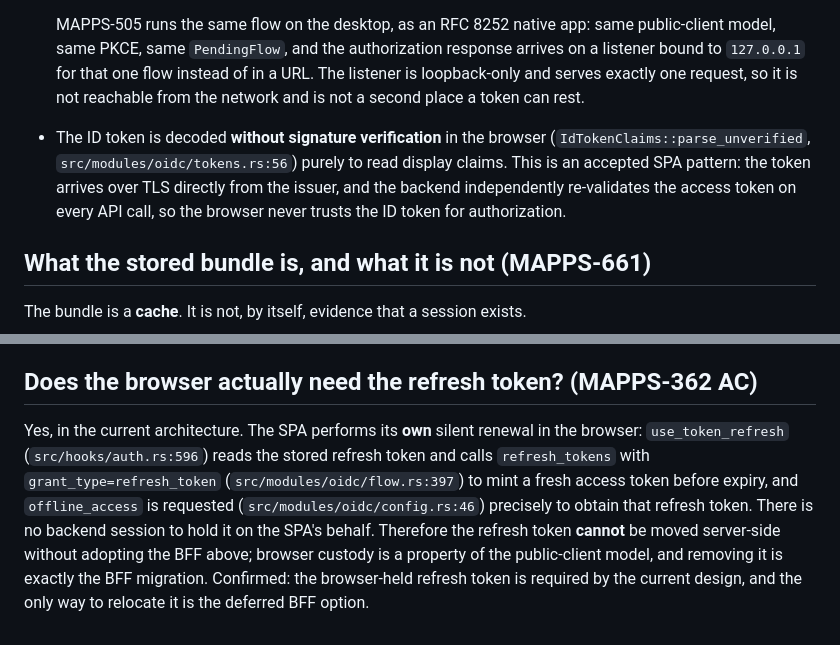
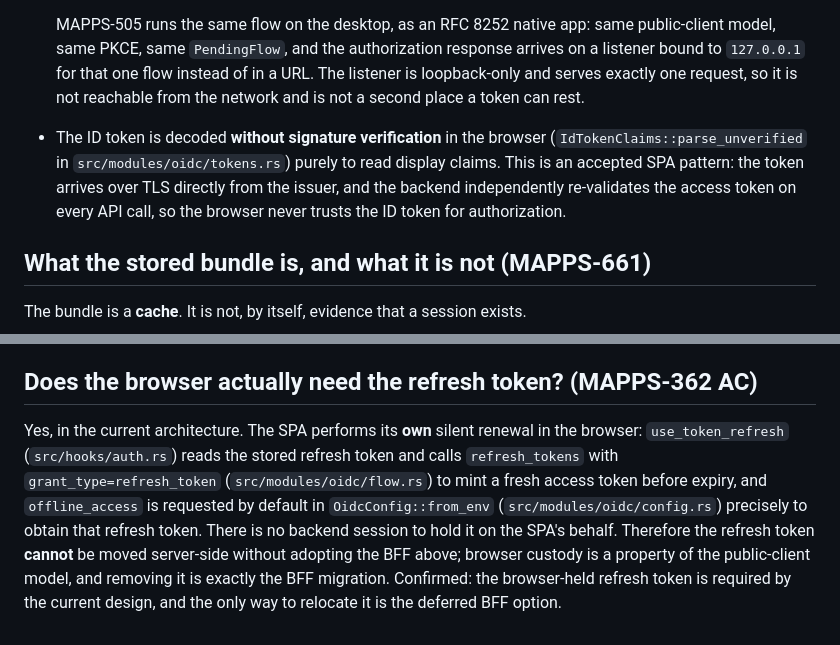
Before and after one commit to psa-systems/mokosh-apps, a Markdown page: docs/oidc-token-storage.md, 2 parts joined by grey strips. Drawn GitHub-style.

Commit message:
docs: replace line anchors with symbol anchors
The three line citations in oidc-token-storage.md had drifted again
(fixed 2026-09-05, re-rotted since): use_token_refresh moved from
auth.rs:596 to :692, refresh_tokens from flow.rs:397 to :461, and the
offline_access scope default from config.rs:46 to :54. Replace all
four file:line citations with symbol names a reader can grep for
instead, so ordinary edits to the cited files stop breaking the doc.

#MAPPS-899

```diff
--- a/docs/oidc-token-storage.md
+++ b/docs/oidc-token-storage.md
@@ -14,7 +14,7 @@ mokosh-apps is a Dioxus WASM **public** OIDC client (Authorization Code + PKCE a
 - The short-lived code-flow state (`PendingFlow`: PKCE verifier + state + nonce + `return_to`) is written under `mokosh_oidc_flow_v1` only between `start_login` and `complete_login`.
 
   MAPPS-505 runs the same flow on the desktop, as an RFC 8252 native app: same public-client model, same PKCE, same `PendingFlow`, and the authorization response arrives on a listener bound to `127.0.0.1` for that one flow instead of in a URL. The listener is loopback-only and serves exactly one request, so it is not reachable from the network and is not a second place a token can rest.
-- The ID token is decoded **without signature verification** in the browser (`IdTokenClaims::parse_unverified`, `src/modules/oidc/tokens.rs:56`) purely to read display claims. This is an accepted SPA pattern: the token arrives over TLS directly from the issuer, and the backend independently re-validates the access token on every API call, so the browser never trusts the ID token for authorization.
+- The ID token is decoded **without signature verification** in the browser (`IdTokenClaims::parse_unverified` in `src/modules/oidc/tokens.rs`) purely to read display claims. This is an accepted SPA pattern: the token arrives over TLS directly from the issuer, and the backend independently re-validates the access token on every API call, so the browser never trusts the ID token for authorization.
 
 ## What the stored bundle is, and what it is not (MAPPS-661)
 
@@ -67,4 +67,4 @@ This is the decision point held open by MAPPS-362; it is deferred, not chosen.
 
 ## Does the browser actually need the refresh token? (MAPPS-362 AC)
 
-Yes, in the current architecture. The SPA performs its **own** silent renewal in the browser: `use_token_refresh` (`src/hooks/auth.rs:596`) reads the stored refresh token and calls `refresh_tokens` with `grant_type=refresh_token` (`src/modules/oidc/flow.rs:397`) to mint a fresh access token before expiry, and `offline_access` is requested (`src/modules/oidc/config.rs:46`) precisely to obtain that refresh token. There is no backend session to hold it on the SPA's behalf. Therefore the refresh token **cannot** be moved server-side without adopting the BFF above; browser custody is a property of the public-client model, and removing it is exactly the BFF migration. Confirmed: the browser-held refresh token is required by the current design, and the only way to relocate it is the deferred BFF option.
+Yes, in the current architecture. The SPA performs its **own** silent renewal in the browser: `use_token_refresh` (`src/hooks/auth.rs`) reads the stored refresh token and calls `refresh_tokens` with `grant_type=refresh_token` (`src/modules/oidc/flow.rs`) to mint a fresh access token before expiry, and `offline_access` is requested by default in `OidcConfig::from_env` (`src/modules/oidc/config.rs`) precisely to obtain that refresh token. There is no backend session to hold it on the SPA's behalf. Therefore the refresh token **cannot** be moved server-side without adopting the BFF above; browser custody is a property of the public-client model, and removing it is exactly the BFF migration. Confirmed: the browser-held refresh token is required by the current design, and the only way to relocate it is the deferred BFF option.
```
